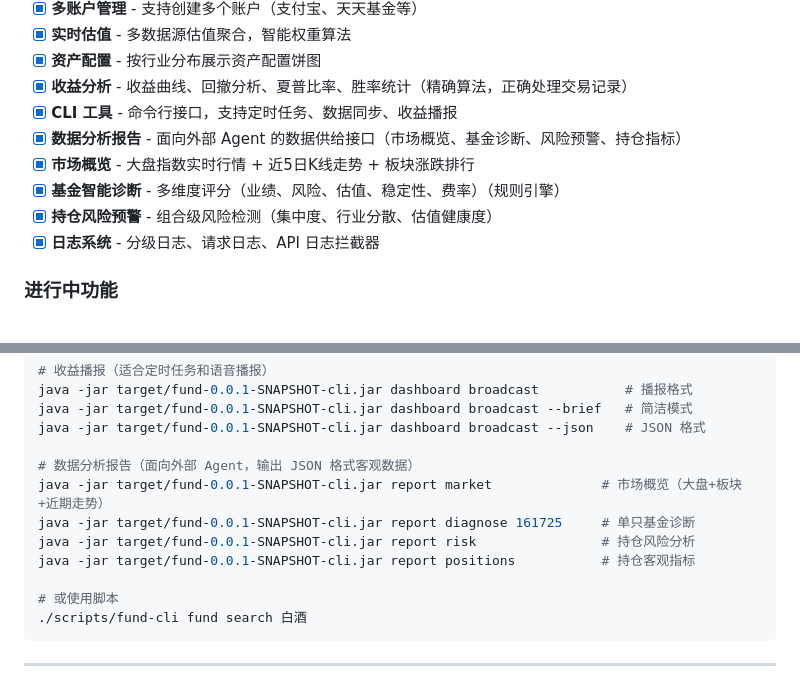
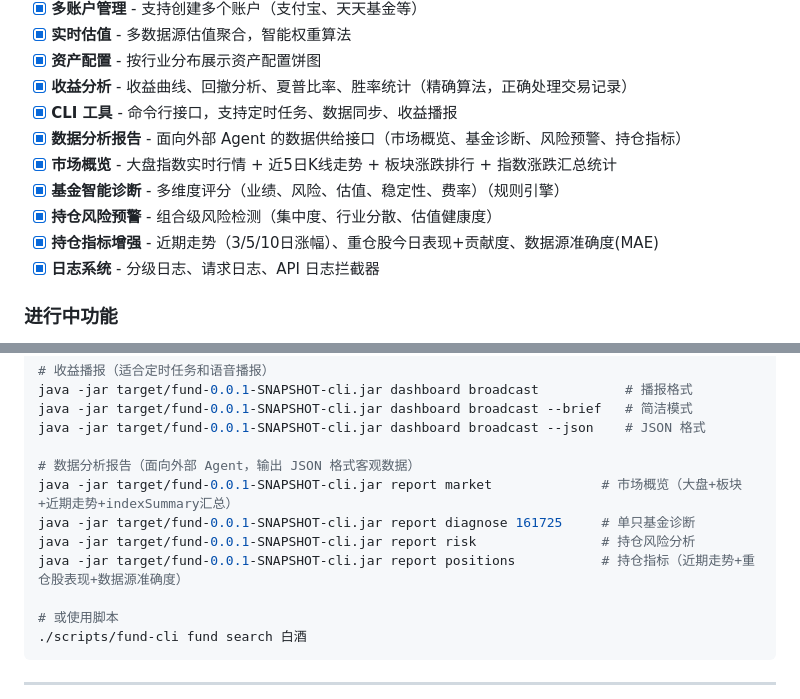
Before and after one commit to gree-coder/fund-butler, a Markdown page: README.md, 2 parts joined by grey strips. Drawn GitHub-style.

Commit message:
docs: 更新README-补充CLI数据供给增强功能说明

```diff
--- a/README.md
+++ b/README.md
@@ -50,9 +50,10 @@
 - [x] **收益分析** - 收益曲线、回撤分析、夏普比率、胜率统计（精确算法，正确处理交易记录）
 - [x] **CLI 工具** - 命令行接口，支持定时任务、数据同步、收益播报
 - [x] **数据分析报告** - 面向外部 Agent 的数据供给接口（市场概览、基金诊断、风险预警、持仓指标）
-- [x] **市场概览** - 大盘指数实时行情 + 近5日K线走势 + 板块涨跌排行
+- [x] **市场概览** - 大盘指数实时行情 + 近5日K线走势 + 板块涨跌排行 + 指数涨跌汇总统计
 - [x] **基金智能诊断** - 多维度评分（业绩、风险、估值、稳定性、费率）（规则引擎）
 - [x] **持仓风险预警** - 组合级风险检测（集中度、行业分散、估值健康度）
+- [x] **持仓指标增强** - 近期走势（3/5/10日涨幅）、重仓股今日表现+贡献度、数据源准确度(MAE)
 - [x] **日志系统** - 分级日志、请求日志、API 日志拦截器
 
 ### 进行中功能
@@ -177,10 +178,10 @@ java -jar target/fund-0.0.1-SNAPSHOT-cli.jar dashboard broadcast --brief   # 简
 java -jar target/fund-0.0.1-SNAPSHOT-cli.jar dashboard broadcast --json    # JSON 格式
 
 # 数据分析报告（面向外部 Agent，输出 JSON 格式客观数据）
-java -jar target/fund-0.0.1-SNAPSHOT-cli.jar report market              # 市场概览（大盘+板块+近期走势）
+java -jar target/fund-0.0.1-SNAPSHOT-cli.jar report market              # 市场概览（大盘+板块+近期走势+indexSummary汇总）
 java -jar target/fund-0.0.1-SNAPSHOT-cli.jar report diagnose 161725     # 单只基金诊断
 java -jar target/fund-0.0.1-SNAPSHOT-cli.jar report risk                # 持仓风险分析
-java -jar target/fund-0.0.1-SNAPSHOT-cli.jar report positions           # 持仓客观指标
+java -jar target/fund-0.0.1-SNAPSHOT-cli.jar report positions           # 持仓指标（近期走势+重仓股表现+数据源准确度）
 
 # 或使用脚本
 ./scripts/fund-cli fund search 白酒
```
